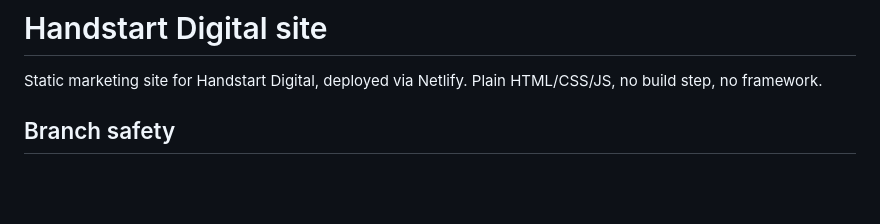
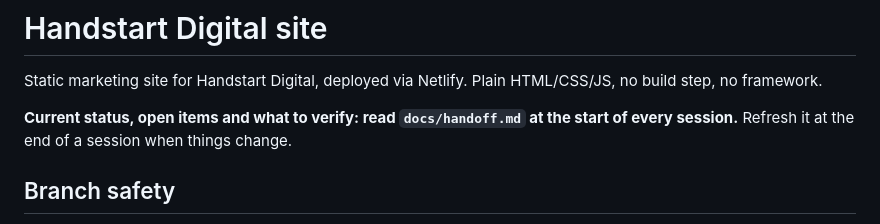
Before and after one commit to philmias8008/graduated-umbrella, a Markdown page: CLAUDE.md, the part around the change. Rendered like a GitHub page; blank space fills up the shorter version.

Commit message:
Add session handoff doc and point CLAUDE.md at it
Co-Authored-By: Claude Opus 5.5 <noreply@anthropic.com>

```diff
--- a/CLAUDE.md
+++ b/CLAUDE.md
@@ -1,6 +1,8 @@
 # Handstart Digital site
 
 Static marketing site for Handstart Digital, deployed via Netlify. Plain HTML/CSS/JS, no build step, no framework.
+
+**Current status, open items and what to verify: read `docs/handoff.md` at the start of every session.** Refresh it at the end of a session when things change.
 
 ## Branch safety
 
```
Also changed, not shown: docs/handoff.md (added, +153 -0 lines).
